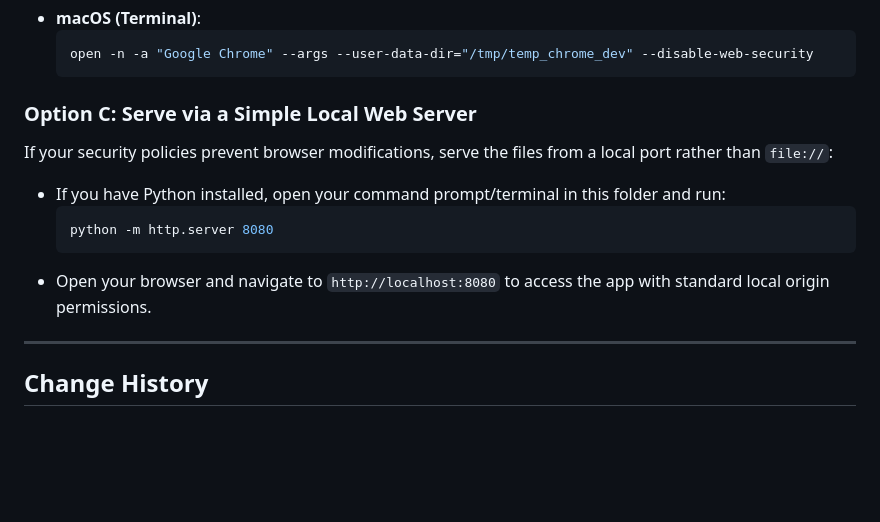
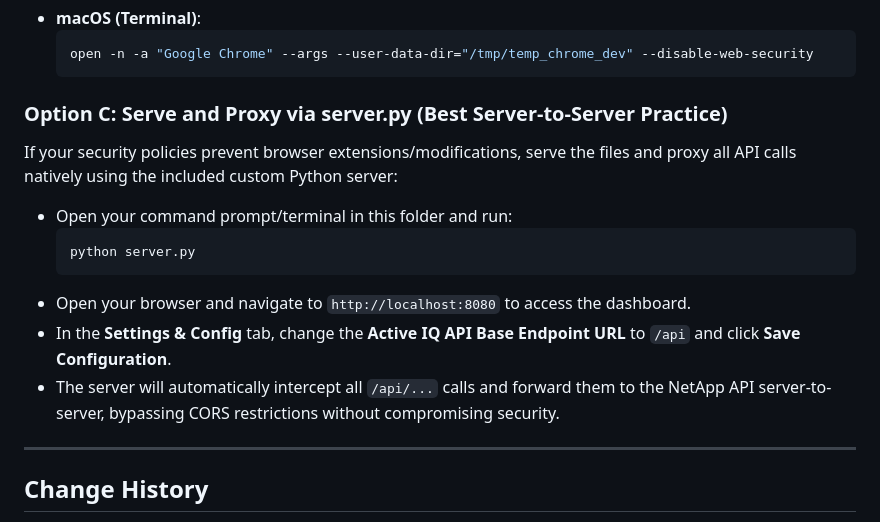
Before and after one commit to ebeauzec/AIQscraper, a Markdown page: README.md, the part around the change. Rendered like a GitHub page; blank space fills up the shorter version.

Commit message:
Update README Option C to serve and proxy with server.py, avoiding browser CORS restrictions

````diff
--- a/README.md
+++ b/README.md
@@ -227,13 +227,15 @@ Create a temporary browser instance that relaxes cross-origin limitations for lo
   open -n -a "Google Chrome" --args --user-data-dir="/tmp/temp_chrome_dev" --disable-web-security
   ```
 
-### Option C: Serve via a Simple Local Web Server
-If your security policies prevent browser modifications, serve the files from a local port rather than `file://`:
-* If you have Python installed, open your command prompt/terminal in this folder and run:
+### Option C: Serve and Proxy via server.py (Best Server-to-Server Practice)
+If your security policies prevent browser extensions/modifications, serve the files and proxy all API calls natively using the included custom Python server:
+* Open your command prompt/terminal in this folder and run:
   ```bash
-  python -m http.server 8080
+  python server.py
   ```
-* Open your browser and navigate to `http://localhost:8080` to access the app with standard local origin permissions.
+* Open your browser and navigate to `http://localhost:8080` to access the dashboard.
+* In the **Settings & Config** tab, change the **Active IQ API Base Endpoint URL** to `/api` and click **Save Configuration**.
+* The server will automatically intercept all `/api/...` calls and forward them to the NetApp API server-to-server, bypassing CORS restrictions without compromising security.
 
 ---
 
````
